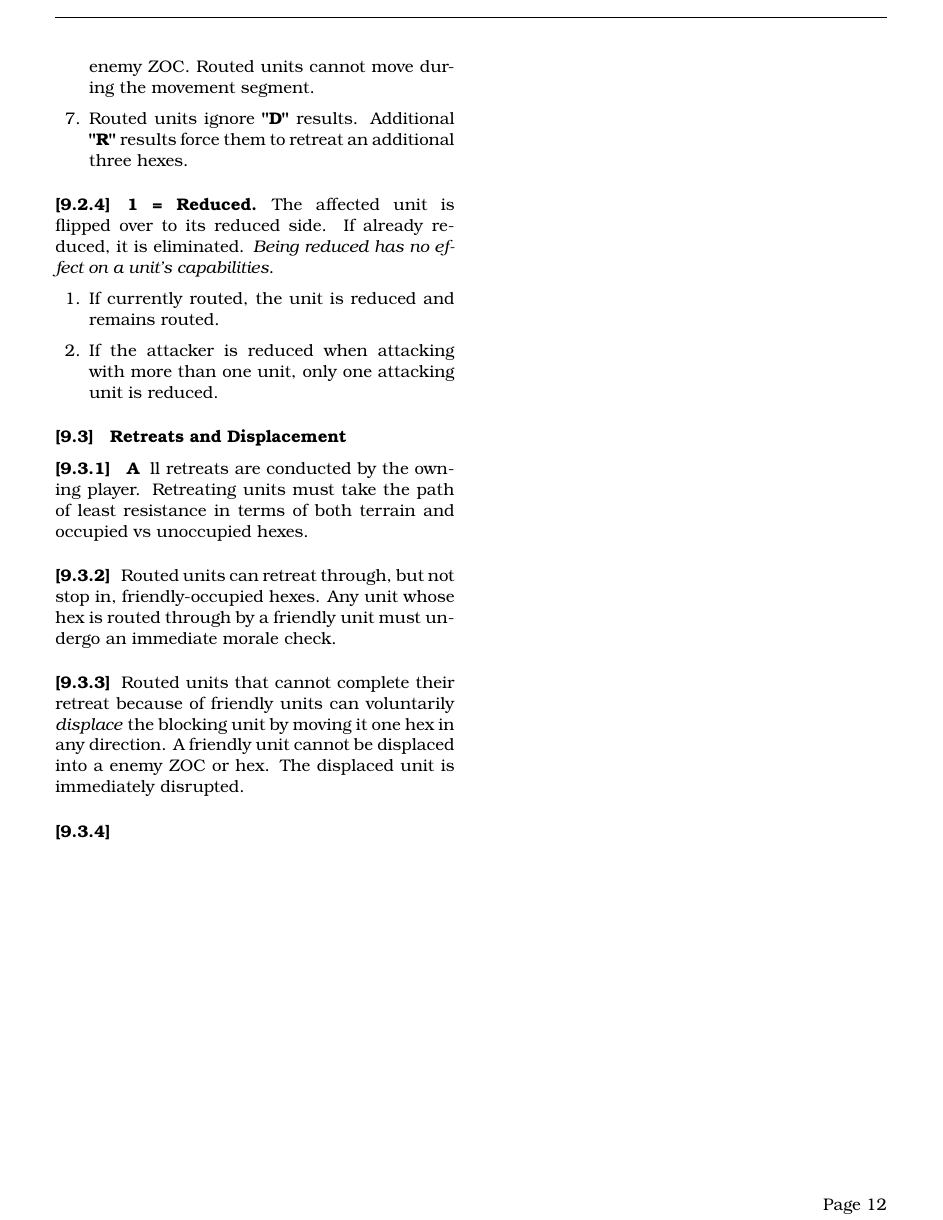
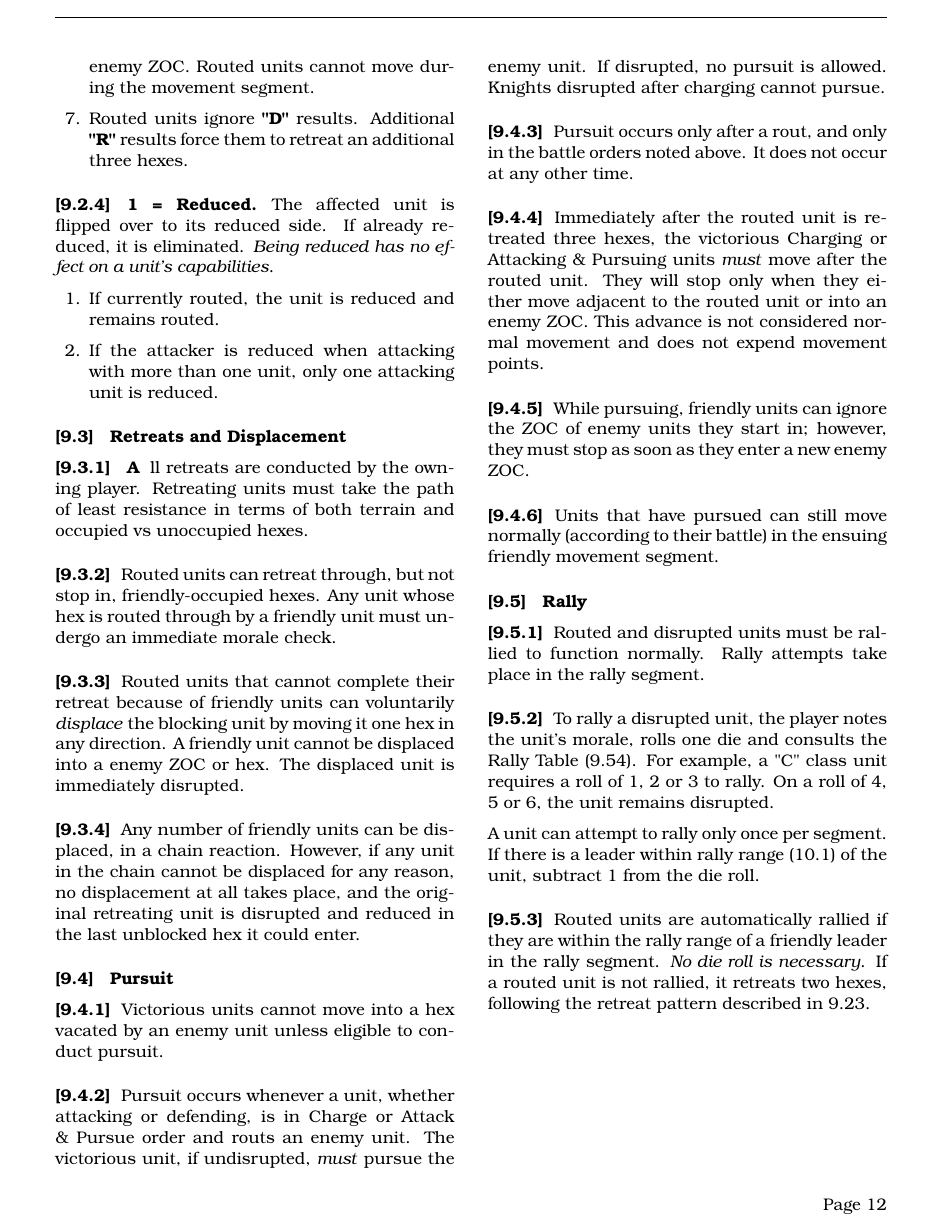
Before and after one commit to djberg96/Hastings-1066, a LaTeX document (main.tex, which reads melee_results.tex): page 12 of 12. Compiled offline with pdfLaTeX.

Commit message:
Continue melee results.

```diff
--- a/melee_results.tex
+++ b/melee_results.tex
@@ -46,4 +46,28 @@
 
 \subsubsection[Blocked Retreat]{} Routed units that cannot complete their retreat because of friendly units can voluntarily \textit{displace} the blocking unit by moving it one hex in any direction. A friendly unit cannot be displaced into a enemy ZOC or hex. The displaced unit is immediately disrupted.
 
-\subsubsection[Displacement]{}
+\subsubsection[Displacement]{} Any number of friendly units can be displaced, in a chain reaction. However, if any unit in the chain cannot be displaced for any reason, no displacement at all takes place, and the original retreating unit is disrupted and reduced in the last unblocked hex it could enter.
+
+\subsection{Pursuit}
+
+\subsubsection[No Advance]{} Victorious units cannot move into a hex vacated by an enemy unit unless eligible to conduct pursuit.
+
+\subsubsection[When Pursuit Occurs]{} Pursuit occurs whenever a unit, whether attacking or defending, is in Charge or Attack \& Pursue order and routs an enemy unit. The victorious unit, if undisrupted, \textit{must} pursue the enemy unit. If disrupted, no pursuit is allowed. Knights disrupted after charging cannot pursue.
+
+\subsubsection[After Rout]{} Pursuit occurs only after a rout, and only in the battle orders noted above. It does not occur at any other time.
+
+\subsubsection[When Pursuit Stops]{} Immediately after the routed unit is retreated three hexes, the victorious Charging or Attacking \& Pursuing units \textit{must} move after the routed unit. They will stop only when they either move adjacent to the routed unit or into an enemy ZOC. This advance is not considered normal movement and does not expend movement points.
+
+\subsubsection[Enemy ZOCs]{} While pursuing, friendly units can ignore the ZOC of enemy units they start in; however, they must stop as soon as they enter a new enemy ZOC.
+
+\subsubsection[Followup Movement]{} Units that have pursued can still move normally (according to their battle) in the ensuing friendly movement segment.
+
+\subsection{Rally}
+
+\subsubsection[When Rally Happens]{} Routed and disrupted units must be rallied to function normally. Rally attempts take place in the rally segment.
+
+\subsubsection[How to Rally]{} To rally a disrupted unit, the player notes the unit's morale, rolls one die and consults the Rally Table (9.54). For example, a "C" class unit requires a roll of 1, 2 or 3 to rally. On a roll of 4, 5 or 6, the unit remains disrupted.
+
+A unit can attempt to rally only once per segment. If there is a leader within rally range (10.1) of the unit, subtract 1 from the die roll.
+
+\subsubsection[Routed Units]{} Routed units are automatically rallied if they are within the rally range of a friendly leader in the rally segment. \textit{No die roll is necessary}. If a routed unit is not rallied, it retreats two hexes, following the retreat pattern described in 9.23.
```
